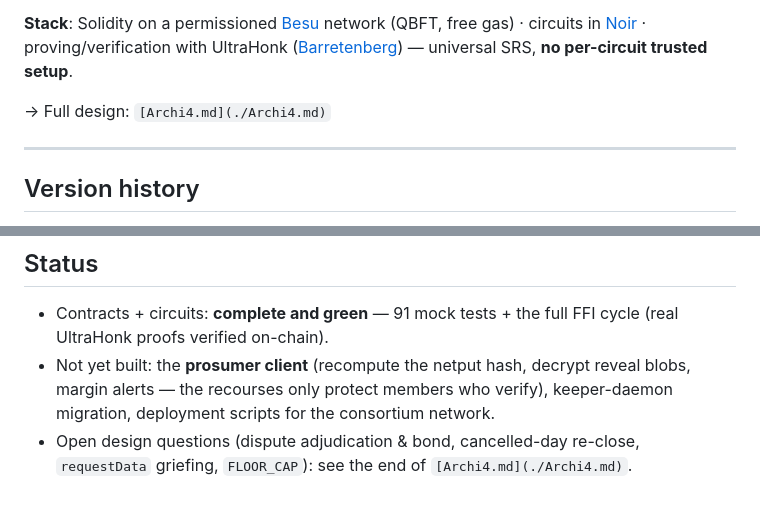
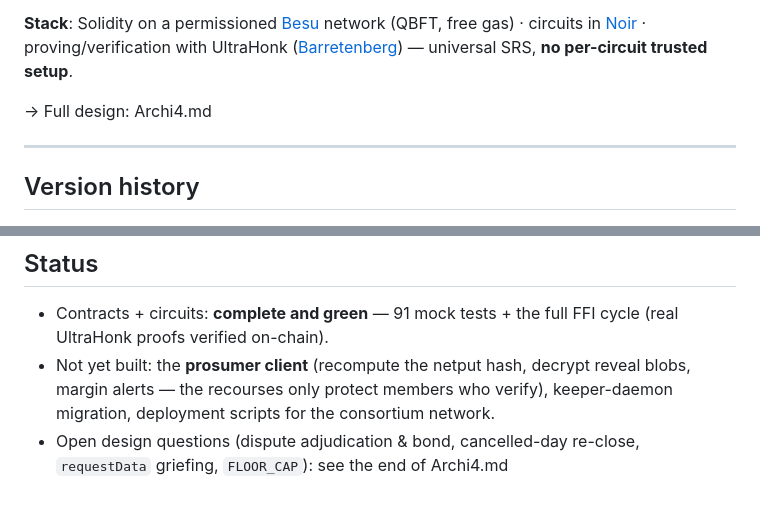
Before and after one commit to baptisteleloup/AMM-stage, a Markdown page: README.md, 2 parts joined by grey strips. Rendered like a GitHub page.

```diff
--- a/README.md
+++ b/README.md
@@ -4,7 +4,7 @@ A local energy community trades surplus production between members at prices com
 
 **Stack**: Solidity on a permissioned [Besu](https://besu.hyperledger.org/) network (QBFT, free gas) · circuits in [Noir](https://noir-lang.org/) · proving/verification with UltraHonk ([Barretenberg](https://github.com/AztecProtocol/aztec-packages)) — universal SRS, **no per-circuit trusted setup**.
 
-→ Full design: `[Archi4.md](./Archi4.md)`
+→ Full design: Archi4.md
 
 ---
 
@@ -100,5 +100,4 @@ They come *from* the circuit, so they match Poseidon2 by construction — never
 
 - Contracts + circuits: **complete and green** — 91 mock tests + the full FFI cycle (real UltraHonk proofs verified on-chain).
 - Not yet built: the **prosumer client** (recompute the netput hash, decrypt reveal blobs, margin alerts — the recourses only protect members who verify), keeper-daemon migration, deployment scripts for the consortium network.
-- Open design questions (dispute adjudication & bond, cancelled-day re-close, `requestData` griefing, `FLOOR_CAP`): see the end of
-`[Archi4.md](./Archi4.md)`.
+- Open design questions (dispute adjudication & bond, cancelled-day re-close, `requestData` griefing, `FLOOR_CAP`): see the end of Archi4.md
```
